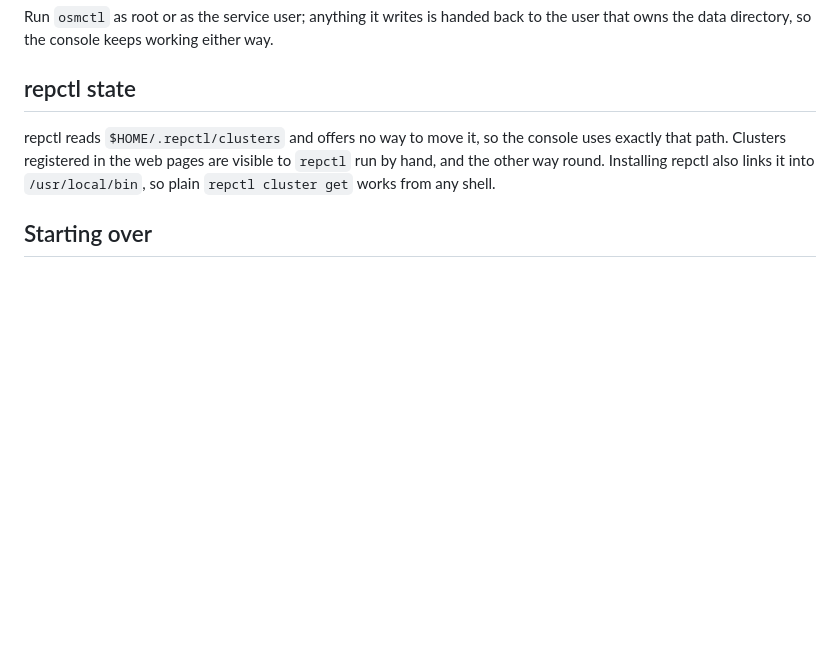
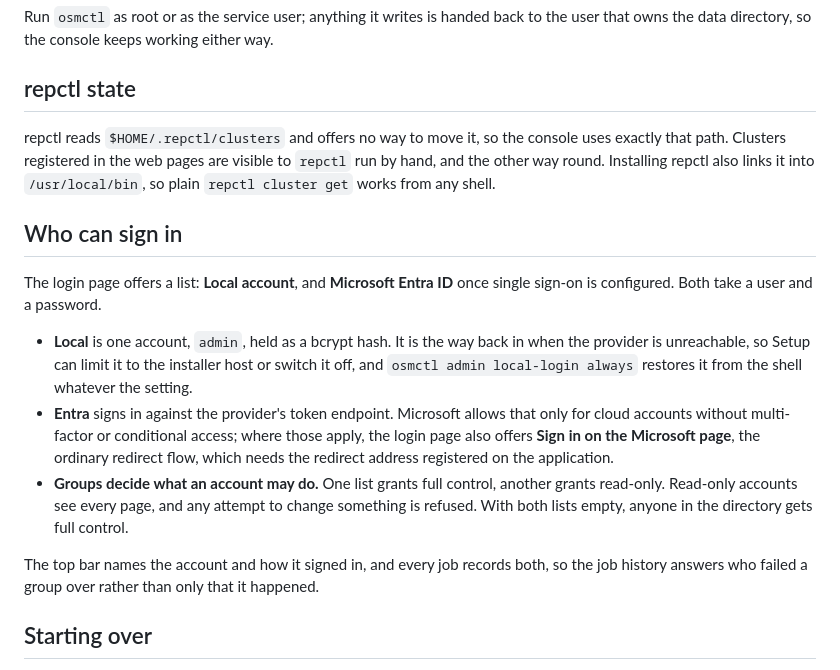
Before and after one commit to bentech4u/OCP-Storage-Manager-OSM, a Markdown page: app/README.md, the part around the change. Rendered like a GitHub page; blank space fills up the shorter version.

```diff
--- a/app/README.md
+++ b/app/README.md
@@ -158,6 +158,25 @@ that path. Clusters registered in the web pages are visible to `repctl` run by h
 other way round. Installing repctl also links it into `/usr/local/bin`, so plain `repctl cluster
 get` works from any shell.
 
+## Who can sign in
+
+The login page offers a list: **Local account**, and **Microsoft Entra ID** once single sign-on is
+configured. Both take a user and a password.
+
+* **Local** is one account, `admin`, held as a bcrypt hash. It is the way back in when the provider
+  is unreachable, so Setup can limit it to the installer host or switch it off, and
+  `osmctl admin local-login always` restores it from the shell whatever the setting.
+* **Entra** signs in against the provider's token endpoint. Microsoft allows that only for cloud
+  accounts without multi-factor or conditional access; where those apply, the login page also offers
+  **Sign in on the Microsoft page**, the ordinary redirect flow, which needs the redirect address
+  registered on the application.
+* **Groups decide what an account may do.** One list grants full control, another grants read-only.
+  Read-only accounts see every page, and any attempt to change something is refused. With both lists
+  empty, anyone in the directory gets full control.
+
+The top bar names the account and how it signed in, and every job records both, so the job history
+answers who failed a group over rather than only that it happened.
+
 ## Starting over
 
 Setup has a **Start over** panel. Clearing the inventory removes clusters, arrays, stored
```
Also changed, not shown: docs/screenshots/home.png, docs/screenshots/login.png (added), docs/screenshots/operations.png, docs/screenshots/setup.png, 15 other files.
